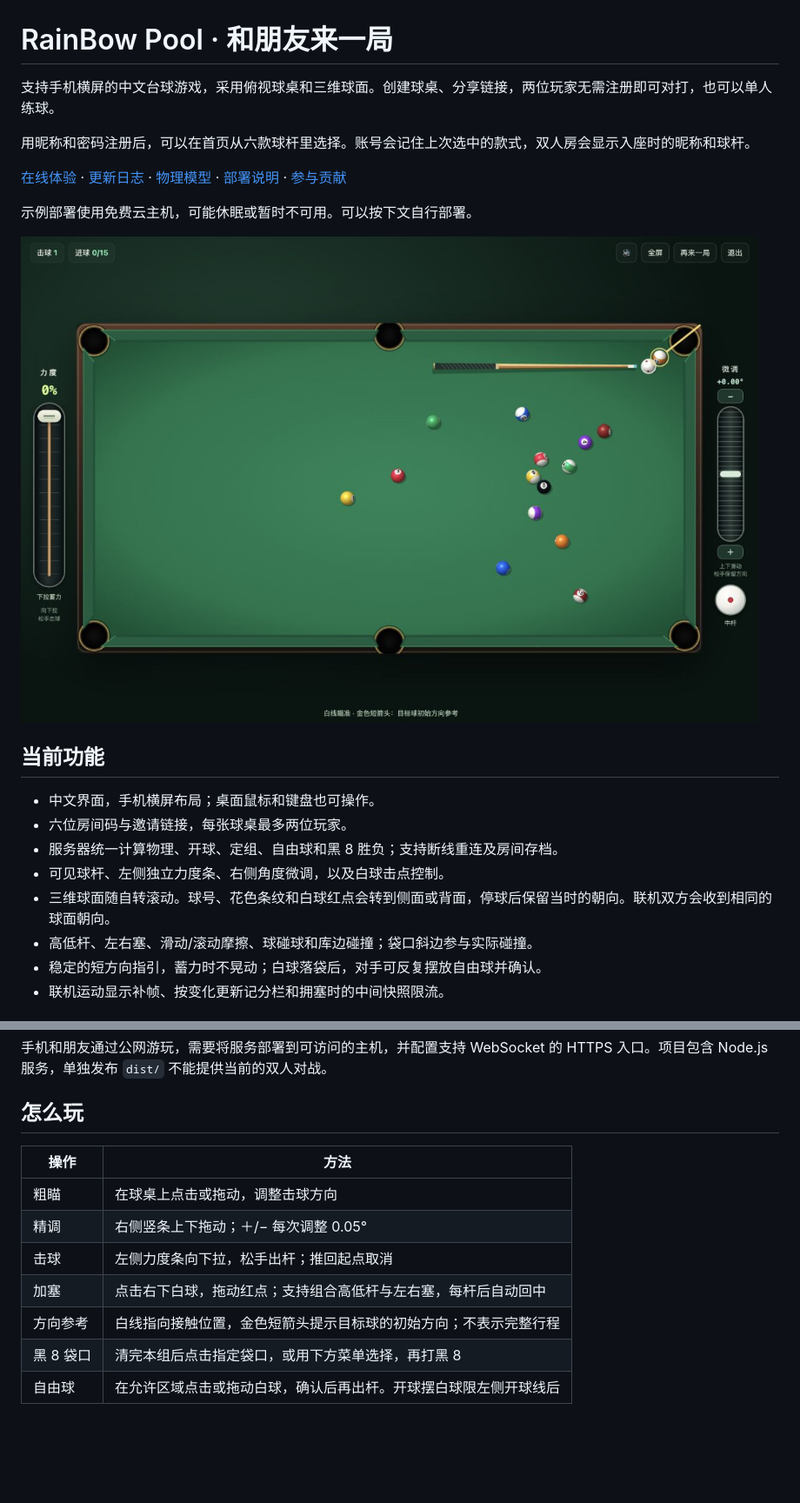
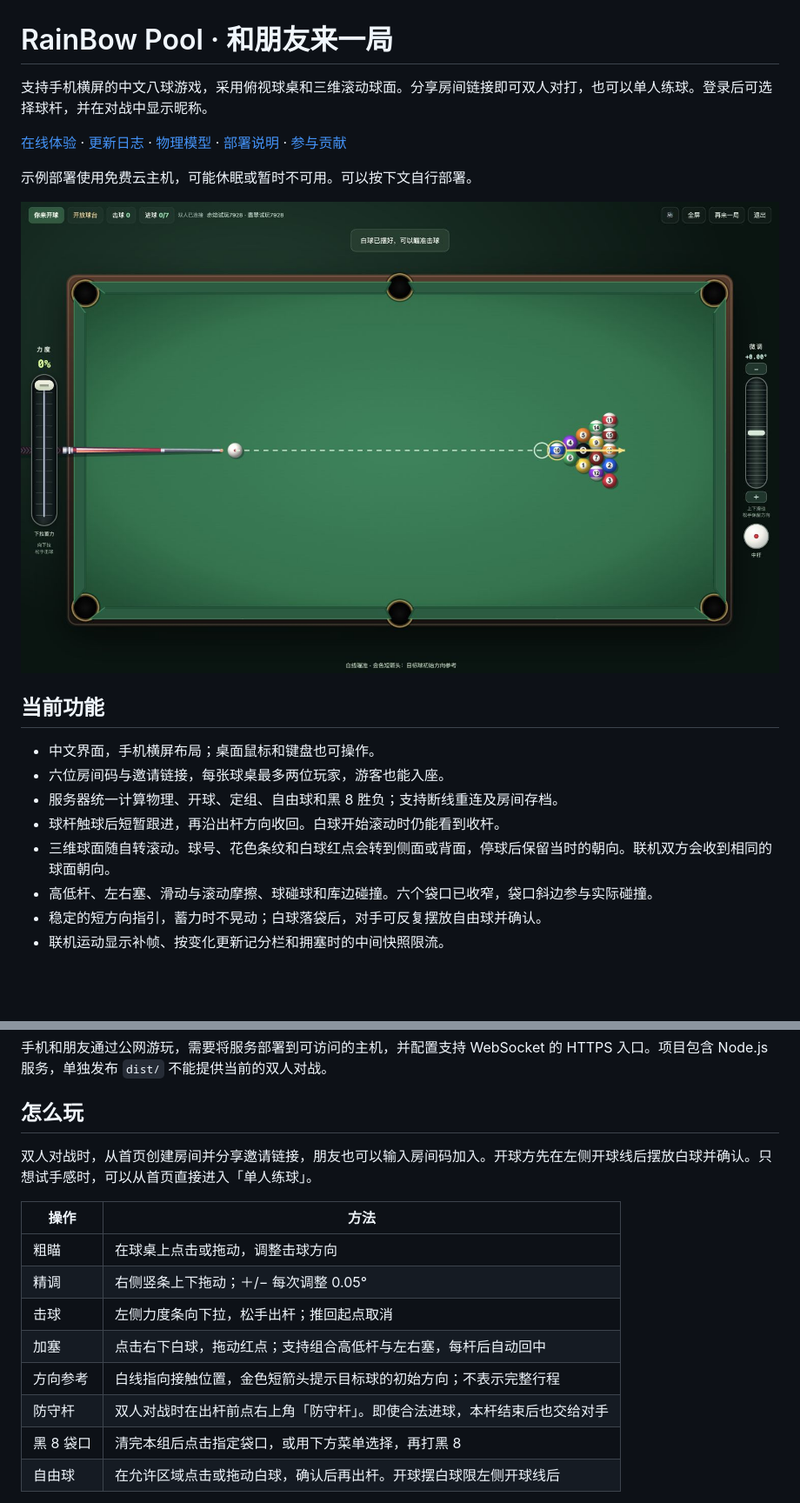
Before and after one commit to sSs-Lucky/rainbow-pool, a Markdown page: README.md, 2 parts joined by grey strips. Shown at 87% size. GitHub-like rendering; pictures changed too: docs/gameplay.jpg; blank space fills up the shorter version.

```diff
--- a/README.md
+++ b/README.md
@@ -1,8 +1,6 @@
 # RainBow Pool · 和朋友来一局
 
-支持手机横屏的中文台球游戏，采用俯视球桌和三维球面。创建球桌、分享链接，两位玩家无需注册即可对打，也可以单人练球。
-
-用昵称和密码注册后，可以在首页从六款球杆里选择。账号会记住上次选中的款式，双人房会显示入座时的昵称和球杆。
+支持手机横屏的中文八球游戏，采用俯视球桌和三维滚动球面。分享房间链接即可双人对打，也可以单人练球。登录后可选择球杆，并在对战中显示昵称。
 
 [在线体验](https://3000-agq2udpq7t7yj3auet7yeeg4fy.instabox.tech/) · [更新日志](CHANGELOG.md) · [物理模型](PHYSICS.md) · [部署说明](DEPLOY.md) · [参与贡献](CONTRIBUTING.md)
 
@@ -13,10 +11,10 @@
 ## 当前功能
 
 - 中文界面，手机横屏布局；桌面鼠标和键盘也可操作。
-- 六位房间码与邀请链接，每张球桌最多两位玩家。
+- 六位房间码与邀请链接，每张球桌最多两位玩家，游客也能入座。
 - 服务器统一计算物理、开球、定组、自由球和黑 8 胜负；支持断线重连及房间存档。
-- 可见球杆、左侧独立力度条、右侧角度微调，以及白球击点控制。
+- 球杆触球后短暂跟进，再沿出杆方向收回。白球开始滚动时仍能看到收杆。
 - 三维球面随自转滚动。球号、花色条纹和白球红点会转到侧面或背面，停球后保留当时的朝向。联机双方会收到相同的球面朝向。
-- 高低杆、左右塞、滑动/滚动摩擦、球碰球和库边碰撞；袋口斜边参与实际碰撞。
+- 高低杆、左右塞、滑动与滚动摩擦、球碰球和库边碰撞。六个袋口已收窄，袋口斜边参与实际碰撞。
 - 稳定的短方向指引，蓄力时不晃动；白球落袋后，对手可反复摆放自由球并确认。
 - 联机运动显示补帧、按变化更新记分栏和拥塞时的中间快照限流。
@@ -39,6 +45,8 @@ npm start
 
 ## 怎么玩
 
+双人对战时，从首页创建房间并分享邀请链接，朋友也可以输入房间码加入。开球方先在左侧开球线后摆放白球并确认。只想试手感时，可以从首页直接进入「单人练球」。
+
 | 操作 | 方法 |
 | --- | --- |
 | 粗瞄 | 在球桌上点击或拖动，调整击球方向 |
@@ -46,6 +54,7 @@ npm start
 | 击球 | 左侧力度条向下拉，松手出杆；推回起点取消 |
 | 加塞 | 点击右下白球，拖动红点；支持组合高低杆与左右塞，每杆后自动回中 |
 | 方向参考 | 白线指向接触位置，金色短箭头提示目标球的初始方向；不表示完整行程 |
+| 防守杆 | 双人对战时在出杆前点右上角「防守杆」。即使合法进球，本杆结束后也交给对手 |
 | 黑 8 袋口 | 清完本组后点击指定袋口，或用下方菜单选择，再打黑 8 |
 | 自由球 | 在允许区域点击或拖动白球，确认后再出杆。开球摆白球限左侧开球线后 |
 
```
Also changed, not shown: other parts of README.md (+17 -4 lines), docs/cue-catalog.jpg (added).
